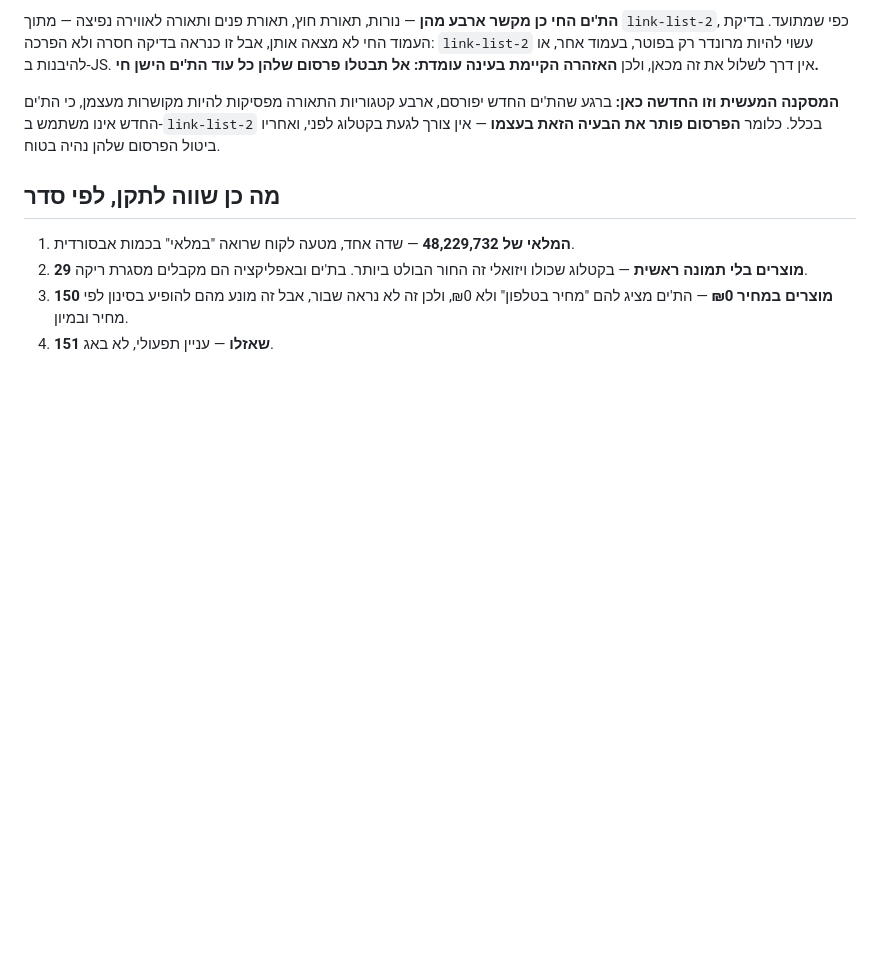
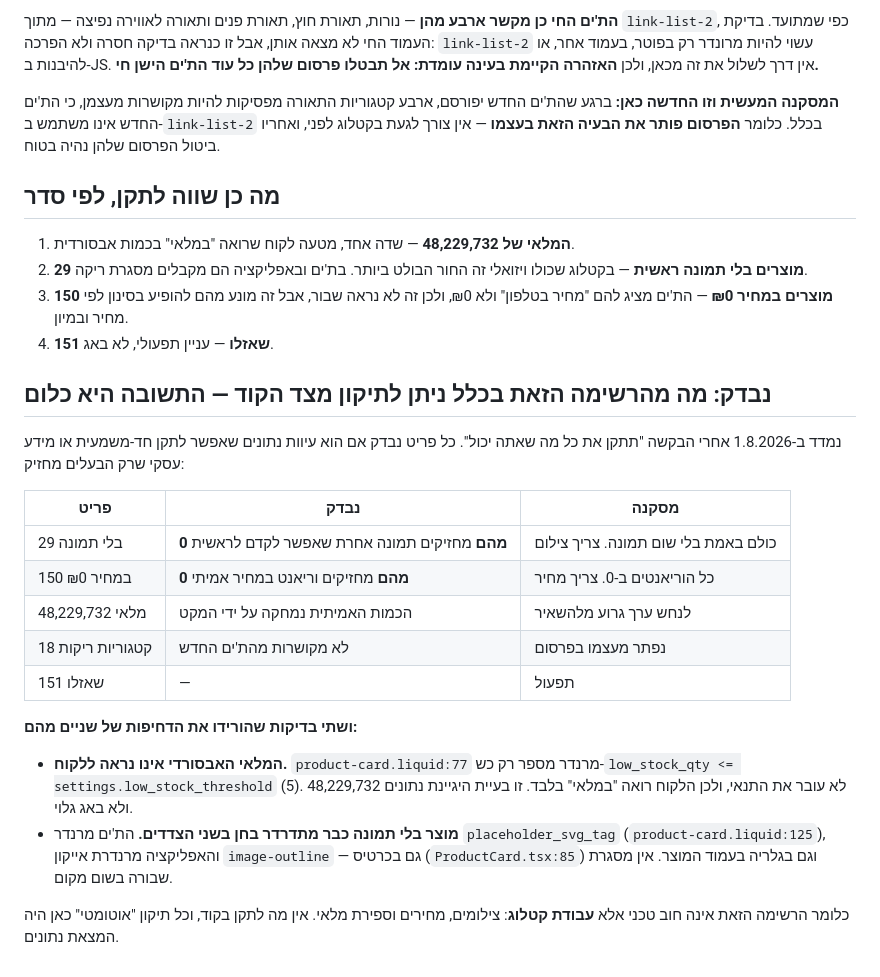
Before and after one commit to 4M-Defense/anshilo.com, a Markdown page: docs/STORE-HEALTH.md, the part around the change. Rendered like a GitHub page; blank space fills up the shorter version.

Commit message:
Establish that none of the store-health list is fixable in code
Asked to fix everything fixable, so each item was measured for whether it is
a data deformation with one correct answer or business knowledge only the
owner holds. Every one is the latter.

Of the 29 products with no featured image, zero have any other image that
could be promoted -- they have no photograph at all. Of the 150 priced at
zero, zero have a variant carrying a real price, so every variant is
genuinely 0. The absurd stock quantity had its true value overwritten by the
SKU, so any value invented here would be worse than leaving it.

Two checks lowered the urgency of two of them. The 48 million never reaches
a customer: product-card renders a count only below the low-stock threshold
of 5, so the card reads simply in stock. And a product with no image already
degrades gracefully on both sides -- placeholder_svg_tag in the theme, an
image-outline icon in the app card and in the product gallery. Nothing shows
a broken frame.

So this list is catalogue work, not technical debt, and any automatic fix
would have been fabricating data.

Co-Authored-By: Claude Opus 5 (1M context) <noreply@anthropic.com>
Claude-Session: https://claude.ai/code/session_01GyQShyn7FxcVbddJqrH9x3

```diff
--- a/docs/STORE-HEALTH.md
+++ b/docs/STORE-HEALTH.md
@@ -258,3 +258,30 @@ INDOOR · תאורה לאווירה נפיצה · מלטשות ומולטיטו
 3. **150 מוצרים במחיר ₪0** — הת'ים מציג להם "מחיר בטלפון" ולא ₪0, ולכן זה
    לא נראה שבור, אבל זה מונע מהם להופיע בסינון לפי מחיר ובמיון.
 4. **151 שאזלו** — עניין תפעולי, לא באג.
+
+## נבדק: מה מהרשימה הזאת בכלל ניתן לתיקון מצד הקוד — התשובה היא כלום
+
+נמדד ב-1.8.2026 אחרי הבקשה "תתקן את כל מה שאתה יכול". כל פריט נבדק אם הוא
+עיוות נתונים שאפשר לתקן חד-משמעית או מידע עסקי שרק הבעלים מחזיק:
+
+| פריט | נבדק | מסקנה |
+|---|---|---|
+| 29 בלי תמונה | **0 מהם** מחזיקים תמונה אחרת שאפשר לקדם לראשית | כולם באמת בלי שום תמונה. צריך צילום |
+| 150 במחיר ₪0 | **0 מהם** מחזיקים וריאנט במחיר אמיתי | כל הוריאנטים ב-0. צריך מחיר |
+| מלאי 48,229,732 | הכמות האמיתית נמחקה על ידי המקט | לנחש ערך גרוע מלהשאיר |
+| 18 קטגוריות ריקות | לא מקושרות מהת'ים החדש | נפתר מעצמו בפרסום |
+| 151 שאזלו | — | תפעול |
+
+**ושתי בדיקות שהורידו את הדחיפות של שניים מהם:**
+
+- **המלאי האבסורדי אינו נראה ללקוח.** `product-card.liquid:77` מרנדר מספר
+  רק כש-`low_stock_qty <= settings.low_stock_threshold` (5). 48,229,732 לא
+  עובר את התנאי, ולכן הלקוח רואה "במלאי" בלבד. זו בעיית היגיינת נתונים
+  ולא באג גלוי.
+- **מוצר בלי תמונה כבר מתדרדר בחן בשני הצדדים.** הת'ים מרנדר
+  `placeholder_svg_tag` (`product-card.liquid:125`), והאפליקציה מרנדרת
+  אייקון `image-outline` — גם בכרטיס (`ProductCard.tsx:85`) וגם בגלריה
+  בעמוד המוצר. אין מסגרת שבורה בשום מקום.
+
+כלומר הרשימה הזאת אינה חוב טכני אלא **עבודת קטלוג**: צילומים, מחירים
+וספירת מלאי. אין מה לתקן בקוד, וכל תיקון "אוטומטי" כאן היה המצאת נתונים.
```
